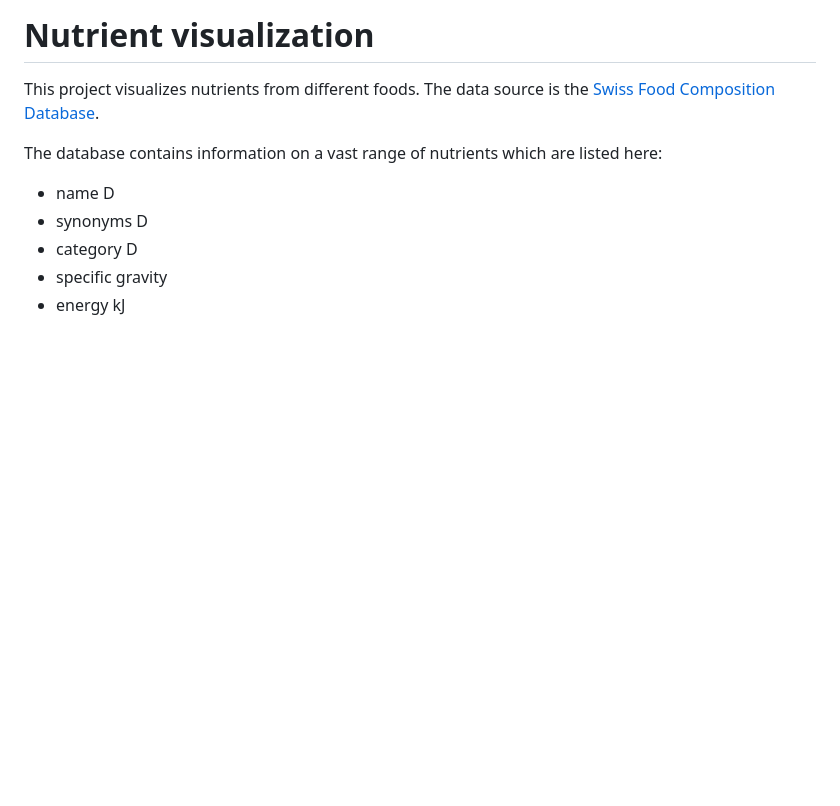
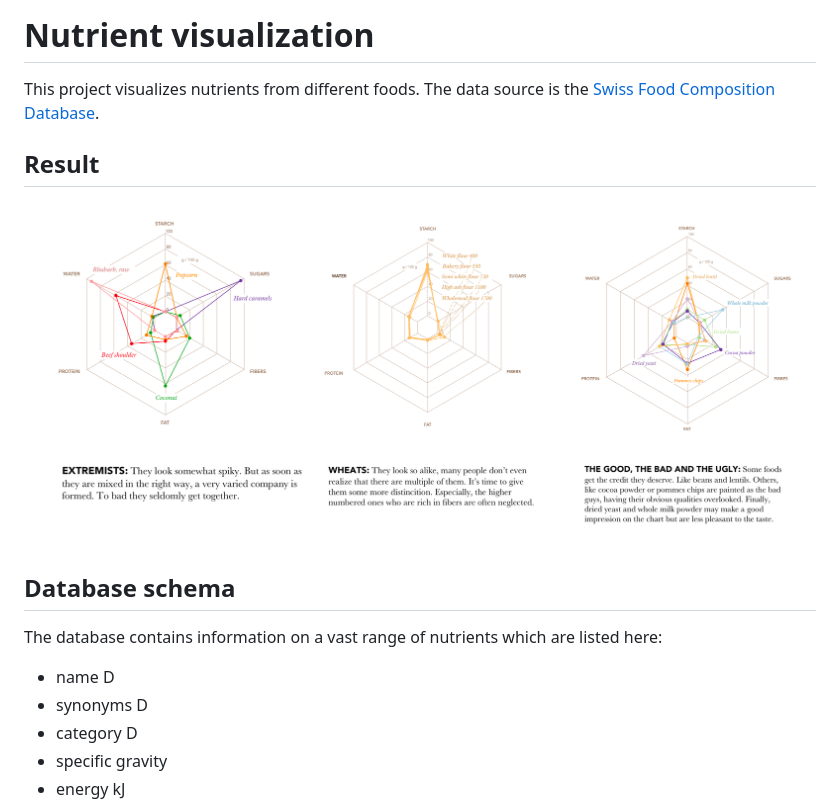
Before and after one commit to jonasoesch/InfVis-nutrition, a Markdown page: README.md, the part around the change. Drawn GitHub-style; pictures changed too: foodopera-preview.png (added); blank space fills up the shorter version.

Commit message:
Added a preview image to the README

```diff
--- a/README.md
+++ b/README.md
@@ -3,6 +3,11 @@
 This project visualizes nutrients from different foods. The data source is the
 [Swiss Food Composition Database](http://www.naehrwertdaten.ch/request?xml=MessageData&xml=MetaData&xsl=Start&lan=de&pageKey=Start).
 
+## Result
+
+![](foodopera-preview.png)
+
+## Database schema
 The database contains information on a vast range of nutrients which are listed here:
 
 * name D
```
